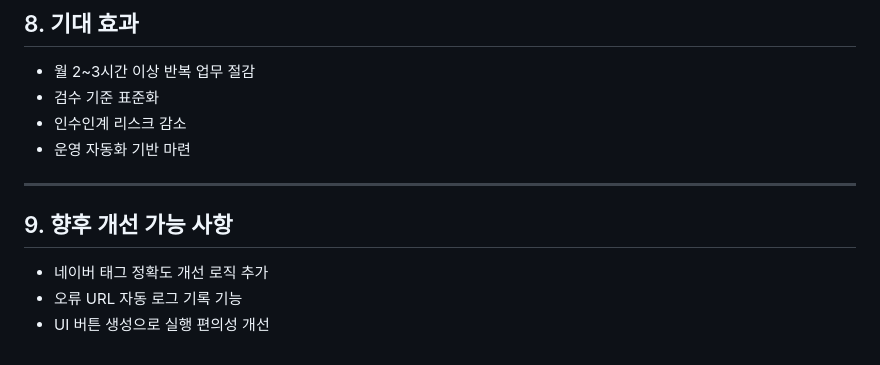
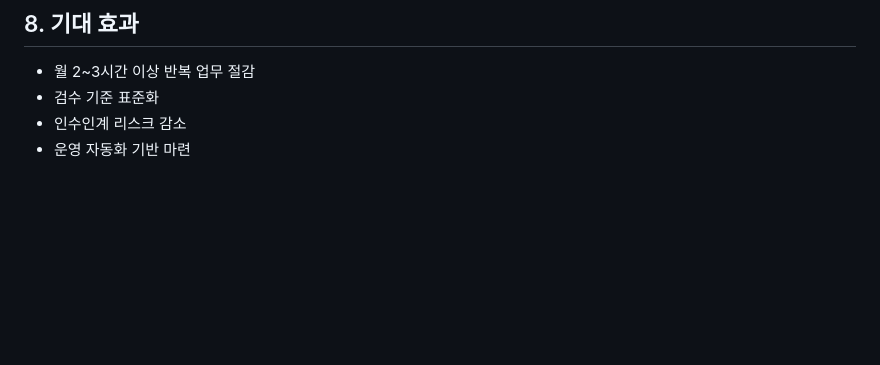
Before and after one commit to syoo22/projects, a Markdown page: til_blog_project/TIL_제목_해시태그_분류_Apps_Script_활용_가이드.md, the part around one of its changes. Rendered like a GitHub page; blank space fills up the shorter version.

```diff
--- a/til_blog_project/TIL_제목_해시태그_분류_Apps_Script_활용_가이드.md
+++ b/til_blog_project/TIL_제목_해시태그_분류_Apps_Script_활용_가이드.md
@@ -137,11 +146,3 @@ HTML 구조 기반으로 제목 및 태그 추출 가능
 - 검수 기준 표준화
 - 인수인계 리스크 감소
 - 운영 자동화 기반 마련
-
----
-
-## 9. 향후 개선 가능 사항
-
-- 네이버 태그 정확도 개선 로직 추가
-- 오류 URL 자동 로그 기록 기능
-- UI 버튼 생성으로 실행 편의성 개선
```
Also changed, not shown: other parts of til_blog_project/TIL_제목_해시태그_분류_Apps_Script_활용_가이드.md (+23 -14 lines).
